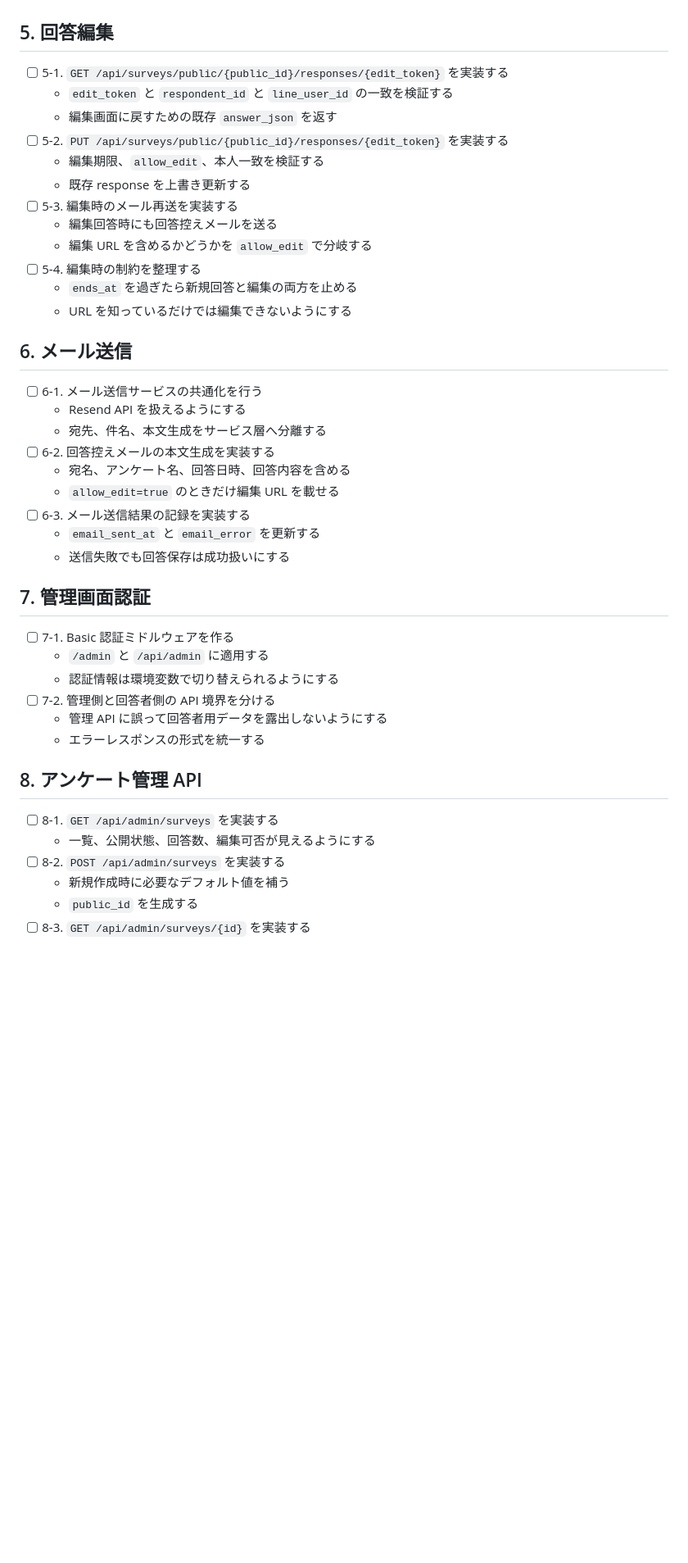
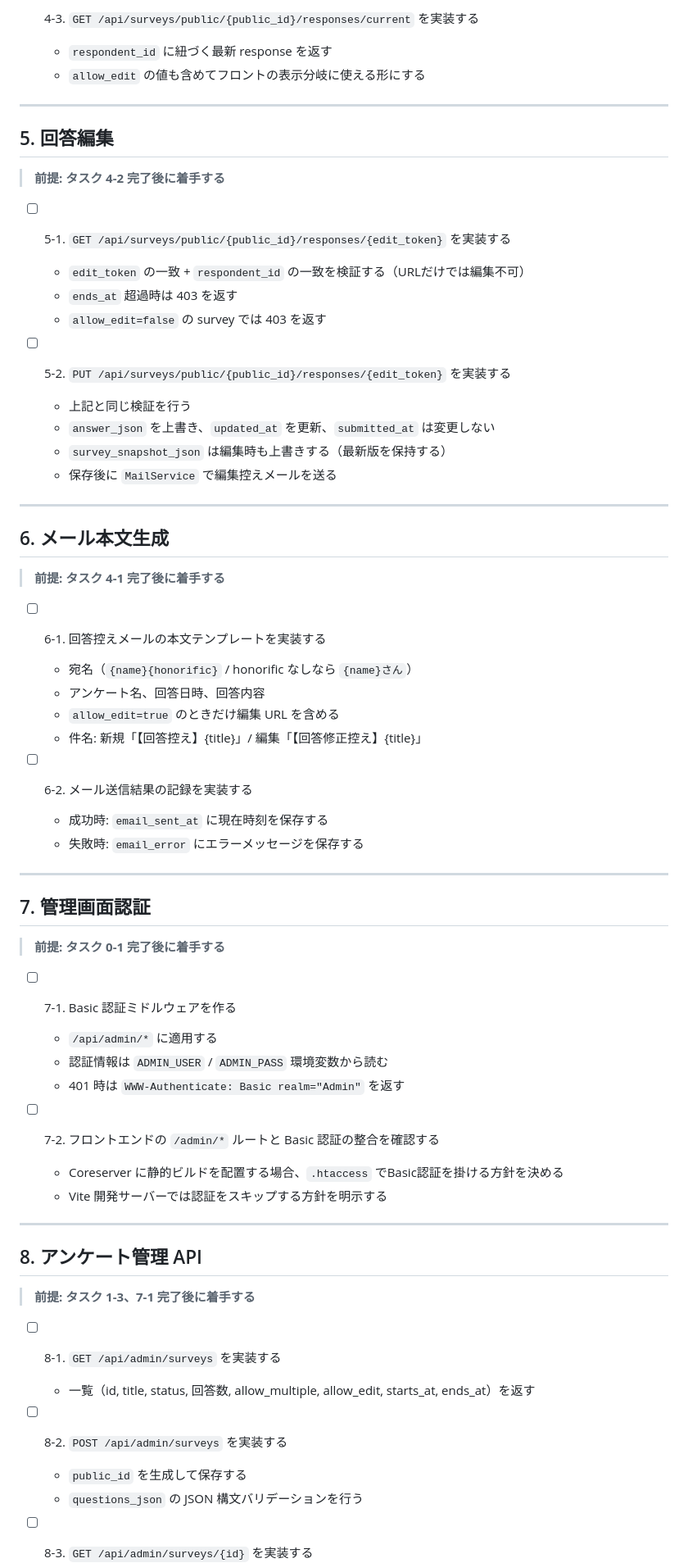
Before and after one commit to shipwebdotjp/line_survey, a Markdown page: docs/task.md, the part around one of its changes. Shown at 82% size. Drawn GitHub-style; blank space fills up the shorter version.

```diff
--- a/docs/task.md
+++ b/docs/task.md
@@ -80,45 +117,66 @@
+- [ ] 4-3. `GET /api/surveys/public/{public_id}/responses/current` を実装する
+  - `respondent_id` に紐づく最新 response を返す
+  - `allow_edit` の値も含めてフロントの表示分岐に使える形にする
+
+---
 
 ## 5. 回答編集
 
+> **前提: タスク 4-2 完了後に着手する**
+
 - [ ] 5-1. `GET /api/surveys/public/{public_id}/responses/{edit_token}` を実装する
-  - `edit_token` と `respondent_id` と `line_user_id` の一致を検証する
-  - 編集画面に戻すための既存 `answer_json` を返す
+  - `edit_token` の一致 + `respondent_id` の一致を検証する（URLだけでは編集不可）
+  - `ends_at` 超過時は 403 を返す
+  - `allow_edit=false` の survey では 403 を返す
+
 - [ ] 5-2. `PUT /api/surveys/public/{public_id}/responses/{edit_token}` を実装する
-  - 編集期限、`allow_edit`、本人一致を検証する
-  - 既存 response を上書き更新する
-- [ ] 5-3. 編集時のメール再送を実装する
-  - 編集回答時にも回答控えメールを送る
-  - 編集 URL を含めるかどうかを `allow_edit` で分岐する
-- [ ] 5-4. 編集時の制約を整理する
-  - `ends_at` を過ぎたら新規回答と編集の両方を止める
-  - URL を知っているだけでは編集できないようにする
+  - 上記と同じ検証を行う
+  - `answer_json` を上書き、`updated_at` を更新、`submitted_at` は変更しない
+  - `survey_snapshot_json` は編集時も上書きする（最新版を保持する）
+  - 保存後に `MailService` で編集控えメールを送る
 
-## 6. メール送信
+---
 
-- [ ] 6-1. メール送信サービスの共通化を行う
-  - Resend API を扱えるようにする
-  - 宛先、件名、本文生成をサービス層へ分離する
-- [ ] 6-2. 回答控えメールの本文生成を実装する
-  - 宛名、アンケート名、回答日時、回答内容を含める
-  - `allow_edit=true` のときだけ編集 URL を載せる
-- [ ] 6-3. メール送信結果の記録を実装する
-  - `email_sent_at` と `email_error` を更新する
-  - 送信失敗でも回答保存は成功扱いにする
+## 6. メール本文生成
+
+> **前提: タスク 4-1 完了後に着手する**
+
+- [ ] 6-1. 回答控えメールの本文テンプレートを実装する
+  - 宛名（`{name}{honorific}` / honorific なしなら `{name}さん`）
+  - アンケート名、回答日時、回答内容
+  - `allow_edit=true` のときだけ編集 URL を含める
+  - 件名: 新規「【回答控え】{title}」/ 編集「【回答修正控え】{title}」
+
+- [ ] 6-2. メール送信結果の記録を実装する
+  - 成功時: `email_sent_at` に現在時刻を保存する
+  - 失敗時: `email_error` にエラーメッセージを保存する
+
+---
 
 ## 7. 管理画面認証
 
+> **前提: タスク 0-1 完了後に着手する**
+
 - [ ] 7-1. Basic 認証ミドルウェアを作る
-  - `/admin` と `/api/admin` に適用する
-  - 認証情報は環境変数で切り替えられるようにする
-- [ ] 7-2. 管理側と回答者側の API 境界を分ける
-  - 管理 API に誤って回答者用データを露出しないようにする
-  - エラーレスポンスの形式を統一する
+  - `/api/admin/*` に適用する
+  - 認証情報は `ADMIN_USER` / `ADMIN_PASS` 環境変数から読む
+  - 401 時は `WWW-Authenticate: Basic realm="Admin"` を返す
+
+- [ ] 7-2. フロントエンドの `/admin/*` ルートと Basic 認証の整合を確認する
+  - Coreserver に静的ビルドを配置する場合、`.htaccess` でBasic認証を掛ける方針を決める
+  - Vite 開発サーバーでは認証をスキップする方針を明示する
+
+---
 
 ## 8. アンケート管理 API
 
+> **前提: タスク 1-3、7-1 完了後に着手する**
+
 - [ ] 8-1. `GET /api/admin/surveys` を実装する
-  - 一覧、公開状態、回答数、編集可否が見えるようにする
+  - 一覧（id, title, status, 回答数, allow_multiple, allow_edit, starts_at, ends_at）を返す
+
 - [ ] 8-2. `POST /api/admin/surveys` を実装する
-  - 新規作成時に必要なデフォルト値を補う
-  - `public_id` を生成する
+  - `public_id` を生成して保存する
+  - `questions_json` の JSON 構文バリデーションを行う
+
 - [ ] 8-3. `GET /api/admin/surveys/{id}` を実装する
```
Also changed, not shown: other parts of docs/task.md (+204 -123 lines).
